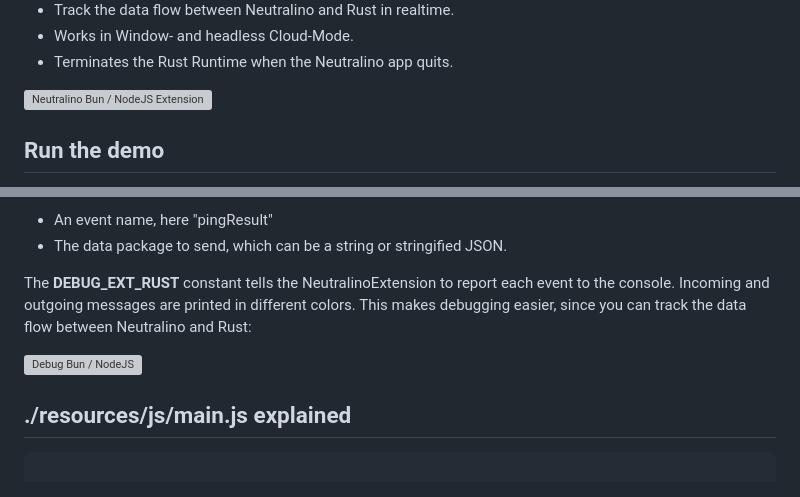
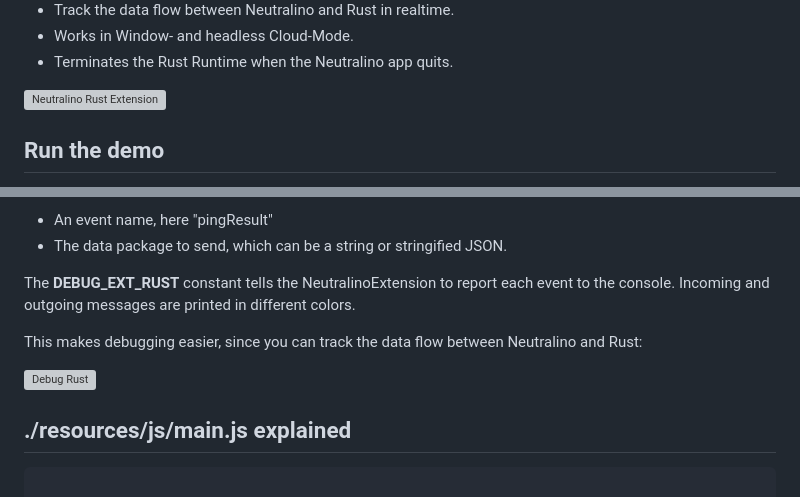
Before and after one commit to hschneider/neutralino-ext-rust, a Markdown page: README.md, 2 parts joined by grey strips. GitHub-like rendering; grey boxes are pictures that could not be loaded.

```diff
--- a/README.md
+++ b/README.md
@@ -16,7 +16,7 @@ This extension adds a Rust backend to Neutralino with the following features:
 - Works in Window- and headless Cloud-Mode.
 - Terminates the Rust Runtime when the Neutralino app quits.
 
-![Neutralino Bun / NodeJS Extension](https://marketmix.com/git-assets/neutralino-ext-bun/bun-nodejs-neutralino.gif)
+![Neutralino Rust Extension](https://marketmix.com/git-assets/neutralino-ext-rust/rust-neutralino.gif)
 
 ## Run the demo
 The demo opens a Neutralino app. Clicking on the blue link sends a Ping to Rust, which replies with Pong.
@@ -105,11 +105,11 @@ If the requested function is named **ping**, we send back a message to the Neutr
 - An event name, here "pingResult"
 - The data package to send, which can be a string or stringified JSON.
 
-The **DEBUG_EXT_RUST** constant tells the NeutralinoExtension to report each event to the console. Incoming and outgoing
-messages are printed in different colors.
+The **DEBUG_EXT_RUST** constant tells the NeutralinoExtension to report each event to the console. Incoming and outgoing messages are printed in different colors.
+
 This makes debugging easier, since you can track the data flow between Neutralino and Rust:
 
-![Debug Bun / NodeJS](https://marketmix.com/git-assets/neutralino-ext-bun/bun-nodejs-console-3.jpg)
+![Debug Rust](https://marketmix.com/git-assets/neutralino-ext-rust/rust-console.jpg)
 
 ## ./resources/js/main.js explained
 
```
Also changed, not shown: other parts of README.md (+2 -2 lines).
